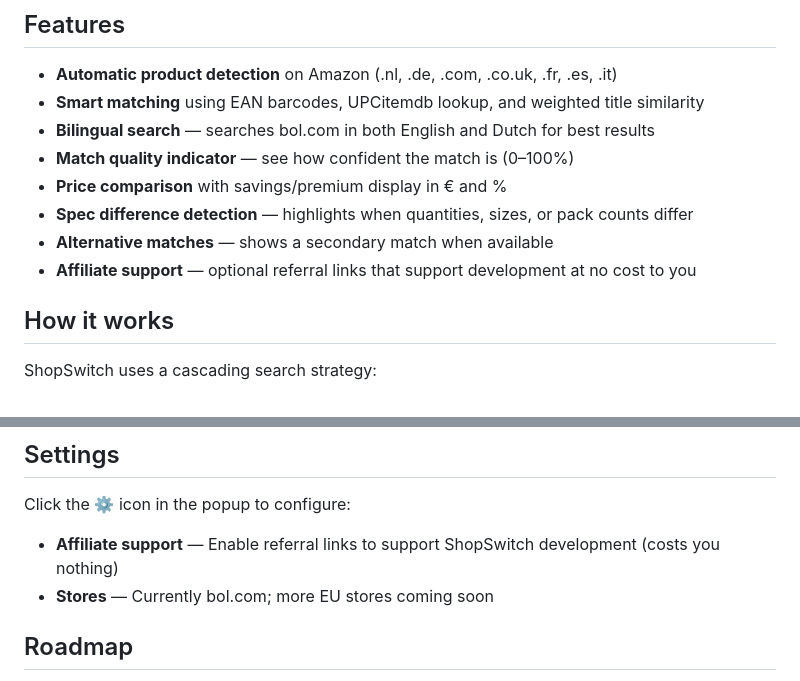
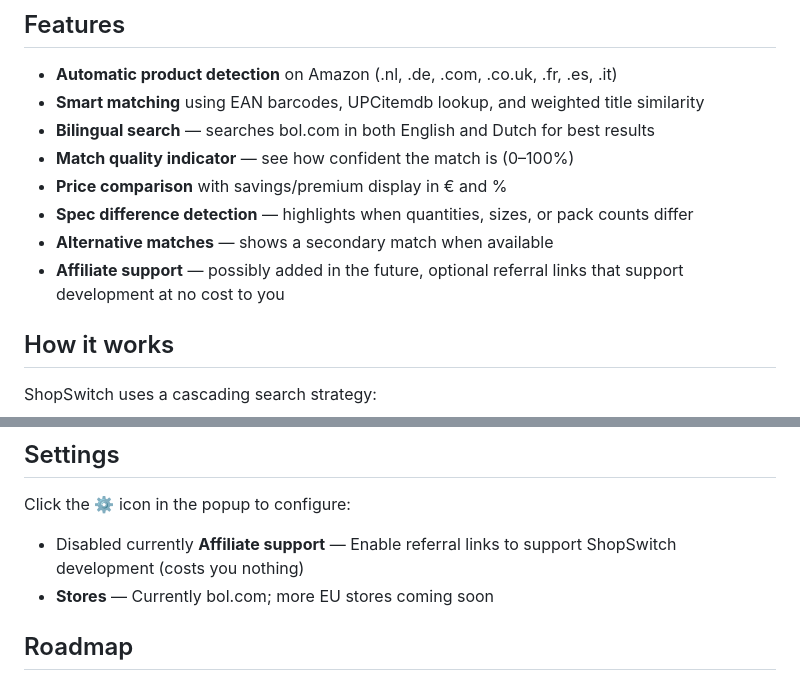
Before and after one commit to roelwillems/shopswitch, a Markdown page: README.md, 2 parts joined by grey strips. Rendered like a GitHub page.

Commit message:
Update README.md
Text changes

```diff
--- a/README.md
+++ b/README.md
@@ -13,7 +13,7 @@ ShopSwitch is a Chrome extension that automatically finds equivalent products on
 - **Price comparison** with savings/premium display in € and %
 - **Spec difference detection** — highlights when quantities, sizes, or pack counts differ
 - **Alternative matches** — shows a secondary match when available
-- **Affiliate support** — optional referral links that support development at no cost to you
+- **Affiliate support** — possibly added in the future, optional referral links that support development at no cost to you
 
 ## How it works
 
@@ -49,7 +49,7 @@ Results are validated against the Amazon product using weighted scoring that pri
 
 Click the ⚙ icon in the popup to configure:
 
-- **Affiliate support** — Enable referral links to support ShopSwitch development (costs you nothing)
+- Disabled currently **Affiliate support** — Enable referral links to support ShopSwitch development (costs you nothing)
 - **Stores** — Currently bol.com; more EU stores coming soon
 
 ## Roadmap
```
